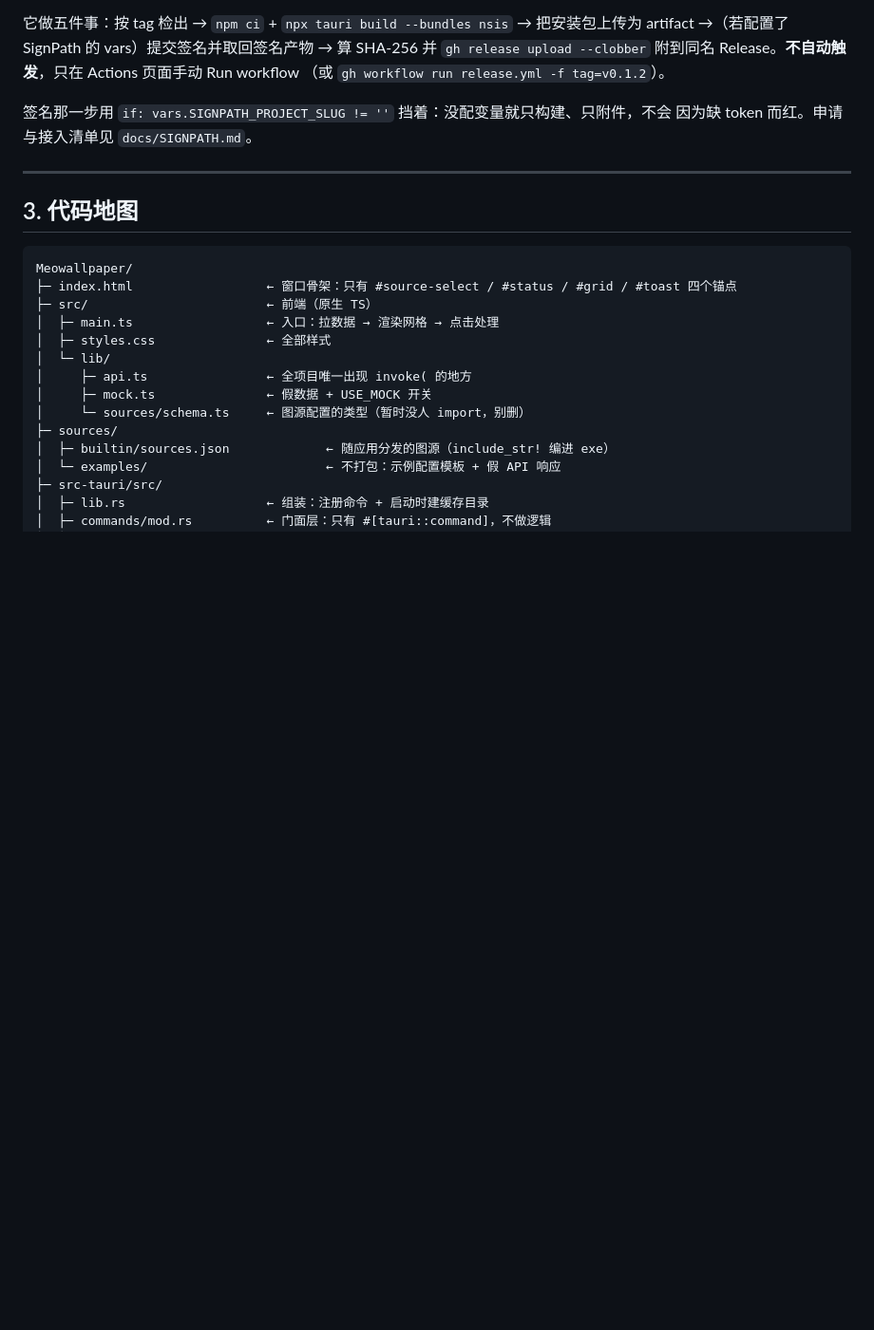
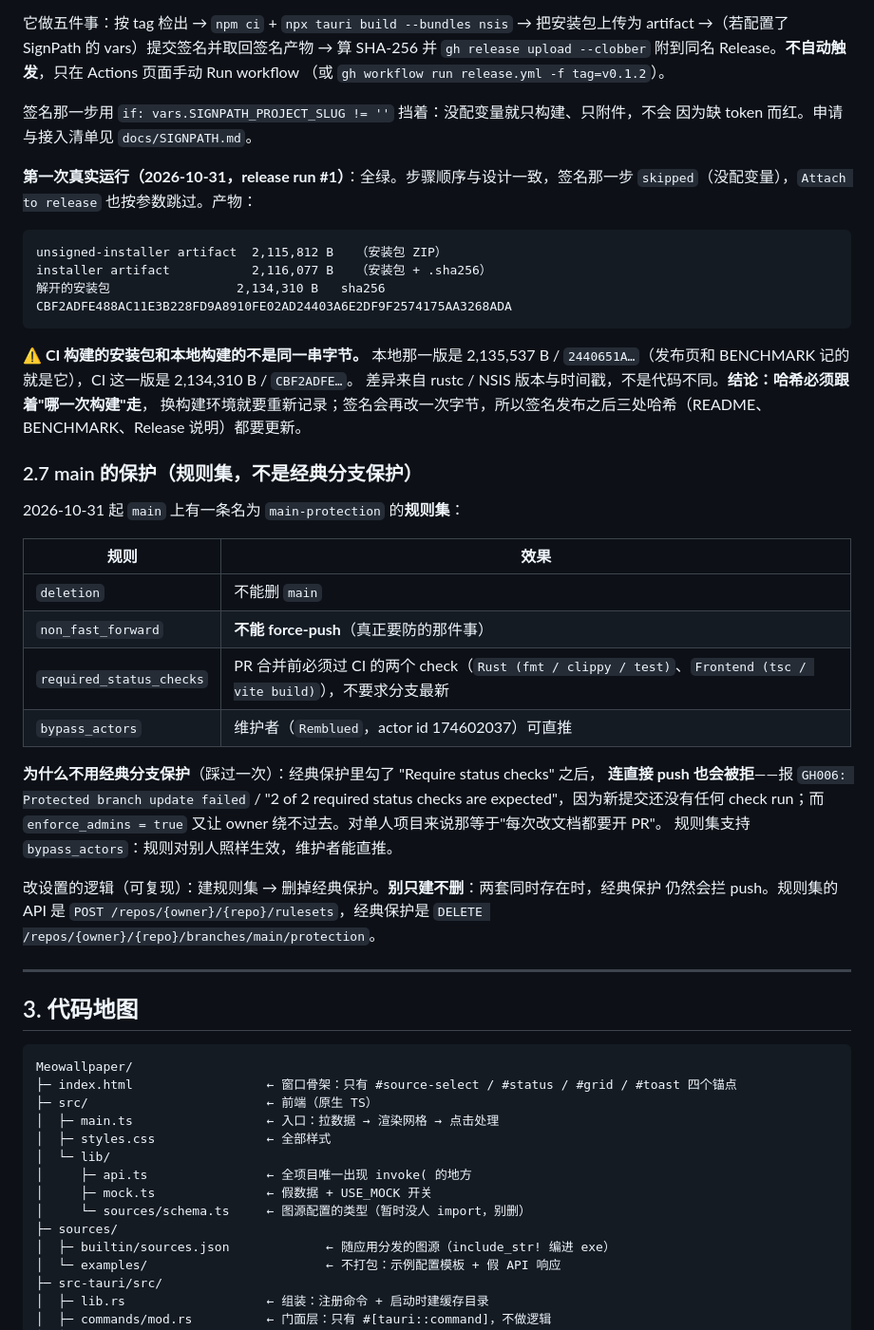
Before and after one commit to Remblued/MoeWallpaper, a Markdown page: docs/HANDOVER.md, the part around the change. Shown at 95% size. GitHub-like rendering; blank space fills up the shorter version.

Commit message:
docs: record the release workflow's first run and the CI-vs-local hash gap
Two facts that would otherwise cost the next person an hour.

1. release.yml's first dispatched run: all steps green, Signing and Attach skipped as
   designed (no SignPath vars, attach_to_release=false so the published asset was not
   overwritten). Artifacts: unsigned-installer 2,115,812 B, installer 2,116,077 B.

2. The artifact it produces is NOT byte-identical to the local build: 2,134,310 B /
   CBF2ADFE... versus the published 2,135,537 B / 2440651A... - rustc and NSIS versions
   plus timestamps, not different code. So a hash belongs to one build. Rebuilding in
   CI, or signing (which changes bytes again), invalidates the hash recorded in the
   README, BENCHMARK and the release notes; all three have to be re-recorded.

Also documents main's protection as a ruleset rather than classic branch protection,
including the GH006 surprise: with required status checks and enforce_admins, direct
pushes are rejected because a fresh commit has no check runs yet. The ruleset keeps
deletion/non_fast_forward/required-checks but adds the maintainer as a bypass actor, so
force-push stays impossible while direct pushes keep working.

````diff
--- a/docs/HANDOVER.md
+++ b/docs/HANDOVER.md
@@ -173,6 +173,42 @@ upload --clobber` 附到同名 Release。**不自动触发**，只在 Actions
 
 签名那一步用 `if: vars.SIGNPATH_PROJECT_SLUG != ''` 挡着：没配变量就只构建、只附件，不会
 因为缺 token 而红。申请与接入清单见 `docs/SIGNPATH.md`。
+
+**第一次真实运行（2026-10-31，release run #1）**：全绿。步骤顺序与设计一致，签名那一步
+`skipped`（没配变量），`Attach to release` 也按参数跳过。产物：
+
+```text
+unsigned-installer artifact  2,115,812 B   （安装包 ZIP）
+installer artifact           2,116,077 B   （安装包 + .sha256）
+解开的安装包                 2,134,310 B   sha256 CBF2ADFE488AC11E3B228FD9A8910FE02AD24403A6E2DF9F2574175AA3268ADA
+```
+
+**⚠️ CI 构建的安装包和本地构建的不是同一串字节。** 本地那一版是 2,135,537 B /
+`2440651A…`（发布页和 BENCHMARK 记的就是它），CI 这一版是 2,134,310 B / `CBF2ADFE…`。
+差异来自 rustc / NSIS 版本与时间戳，不是代码不同。**结论：哈希必须跟着"哪一次构建"走**，
+换构建环境就要重新记录；签名会再改一次字节，所以签名发布之后三处哈希（README、
+BENCHMARK、Release 说明）都要更新。
+
+### 2.7 main 的保护（规则集，不是经典分支保护）
+
+2026-10-31 起 `main` 上有一条名为 `main-protection` 的**规则集**：
+
+| 规则 | 效果 |
+| --- | --- |
+| `deletion` | 不能删 `main` |
+| `non_fast_forward` | **不能 force-push**（真正要防的那件事） |
+| `required_status_checks` | PR 合并前必须过 CI 的两个 check（`Rust (fmt / clippy / test)`、`Frontend (tsc / vite build)`），不要求分支最新 |
+| `bypass_actors` | 维护者（`Remblued`，actor id 174602037）可直推 |
+
+**为什么不用经典分支保护**（踩过一次）：经典保护里勾了 "Require status checks" 之后，
+**连直接 push 也会被拒**——报 `GH006: Protected branch update failed` /
+"2 of 2 required status checks are expected"，因为新提交还没有任何 check run；而
+`enforce_admins = true` 又让 owner 绕不过去。对单人项目来说那等于"每次改文档都要开 PR"。
+规则集支持 `bypass_actors`：规则对别人照样生效，维护者能直推。
+
+改设置的逻辑（可复现）：建规则集 → 删掉经典保护。**别只建不删**：两套同时存在时，经典保护
+仍然会拦 push。规则集的 API 是 `POST /repos/{owner}/{repo}/rulesets`，经典保护是
+`DELETE /repos/{owner}/{repo}/branches/main/protection`。
 
 ---
 
````
Also changed, not shown: docs/BENCHMARK.md (+5 -0 lines).
